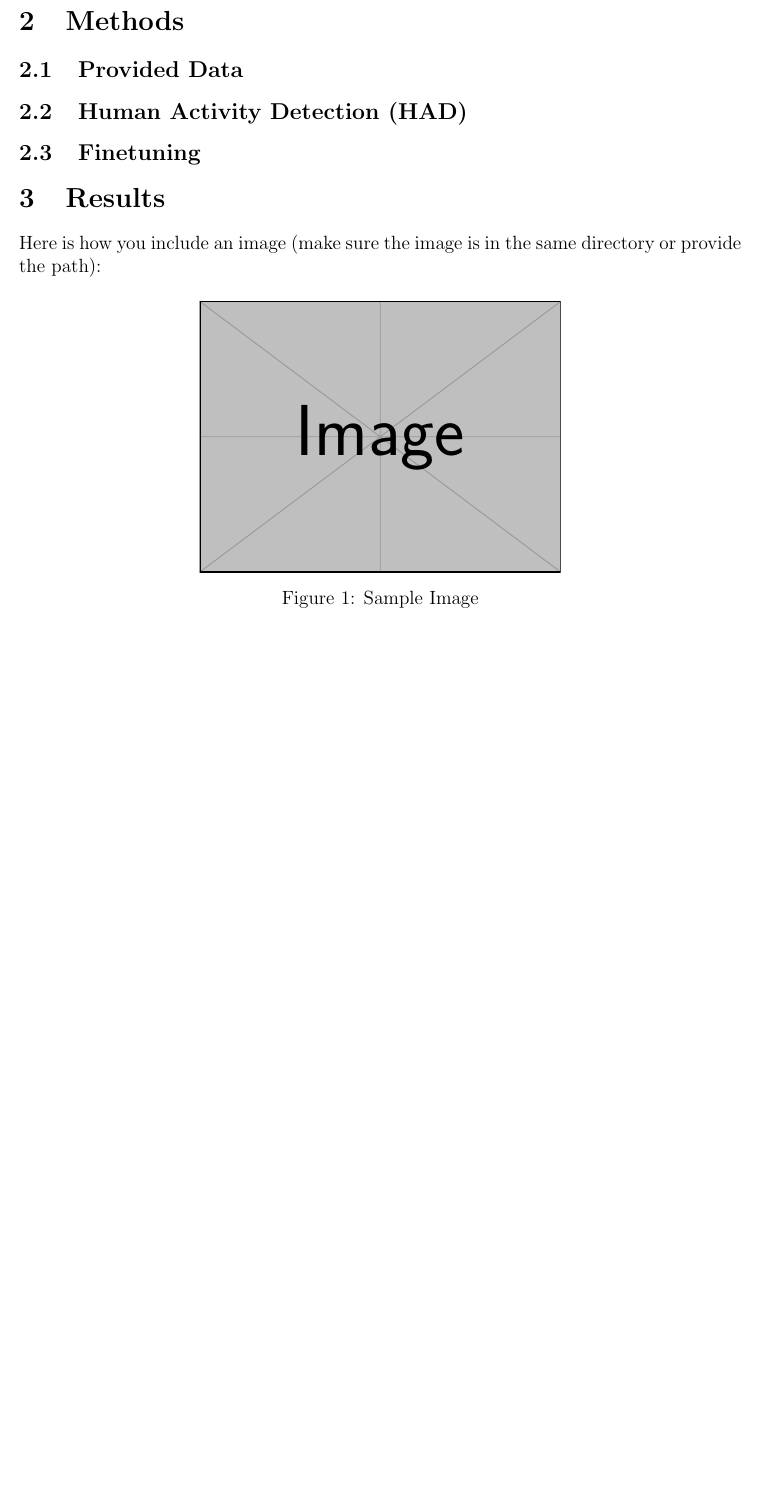
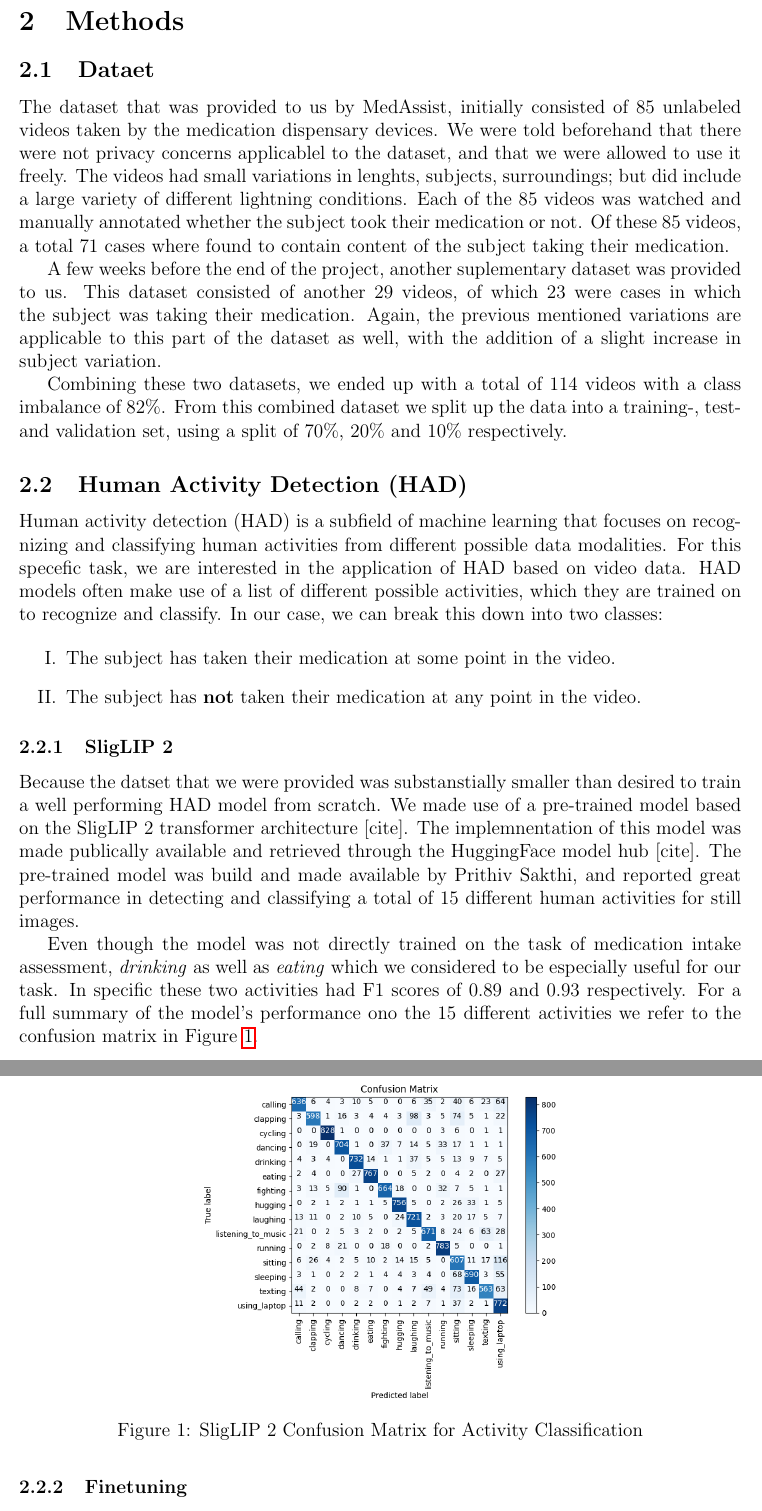
Before and after one commit to mirklys/medication-intake-detection-master-challenge, a LaTeX document (Report Folder/report.tex): part of page 2 of 2 before the commit and two parts of pages 2 and 3 of 4 after it, the two joined at a grey line, cut so that both start at the same text, the shorter picture padded with empty space. Compiled offline with pdfLaTeX.

Commit message:
added stuff to the report

```diff
--- a/Report Folder/report.tex
+++ b/Report Folder/report.tex
@@ -88,18 +88,57 @@ we do not want the AI to make it seem like the patient has taken their medicatio
 even though they have not.
 
 \section{Methods}
+\subsection{Dataet}
+The dataset that was provided to us by MedAssist, initially consisted of 85 unlabeled videos
+taken by the medication dispensary devices. We were told beforehand that there were not
+privacy concerns applicablel to the dataset, and that we were allowed to use it freely.
+The videos had small variations in lenghts, subjects, surroundings; but did include a
+large variety of different lightning conditions. Each of the 85 videos was watched
+and manually annotated whether the subject took their medication or not. Of these 85 videos,
+a total 71 cases where found to contain content of the subject taking their medication.
 
-\subsection{Provided Data}
+A few weeks before the end of the project, another suplementary dataset was provided to us.
+This dataset consisted of another 29 videos, of which 23 were cases in which the subject
+was taking their medication. Again, the previous mentioned variations are applicable to
+this part of the dataset as well, with the addition of a slight increase in subject variation.
+
+Combining these two datasets, we ended up with a total of 114 videos with a class imbalance
+of 82\%. From this combined dataset we split up the data into a training-, test- and validation
+set, using a split of 70\%, 20\% and 10\% respectively.
+
 \subsection{Human Activity Detection (HAD)}
-\subsection{Finetuning}
+Human activity detection (HAD) is a subfield of machine learning that focuses on recognizing
+and classifying human activities from different possible data modalities. For this specefic
+task, we are interested in the application of HAD based on video data. HAD models often make
+use of a list of different possible activities, which they are trained on to recognize and
+classify. In our case, we can break this down into two classes:
 
+\renewcommand{\labelenumi}{\Roman{enumi}.}
+\begin{enumerate}
+    \item The subject has taken their medication at some point in the video.
+    \item The subject has \textbf{not} taken their medication at any point in the video.
+\end{enumerate}
 
-\section{Results}
-Here is how you include an image (make sure the image is in the same directory or provide the path):
+\subsubsection{SligLIP 2}
+Because the datset that we were provided was substanstially smaller than desired to train
+a well performing HAD model from scratch. We made use of a pre-trained model based on the SligLIP 2
+transformer architecture [cite]. The implemnentation of this model was made publically available and
+retrieved through the HuggingFace model hub [cite]. The pre-trained model was build and
+made available by Prithiv Sakthi, and reported great performance in detecting and classifying
+a total of 15 different human activities for still images.
+
+Even though the model was not directly trained on the task of medication intake assessment,
+\textit{drinking} as well as \textit{eating} which we considered to be especially useful for our task.
+In specific these two activities had F1 scores of 0.89 and 0.93 respectively. For a full summary of the
+model's performance ono the 15 different activities we refer to the confusion matrix in Figure
+\ref{fig:HAD-cm}.
 
 \begin{figure}[H]
     \centering
-    \includegraphics[width=0.5\textwidth]{example-image} % Replace with your image file
-    \caption{Sample Image}
-    \label{fig:sample-image}
+    \includegraphics[width=0.5\textwidth]{./images/conf matrix had.png} % Replace with your image file
+    \caption{SligLIP 2 Confusion Matrix for Activity Classification}
+    \label{fig:HAD-cm}
 \end{figure}
+
+% DO WE WANT THIS TO BE SUB- OR SUBSUB SECTION ????????????????????????????
+\subsubsection{Finetuning}
@@ -106,3 +173,6 @@ Here is how you include an image (make sure the image is in the same directory o
+    \label{fig:test-cm}
+\end{figure}
+
 
 \section{Tables}
 You can include tables like this:
```
Also changed, not shown: Report Folder/images/conf matrix had.png (added), Report Folder/images/test confusion matrix.png (added), Report Folder/report.pdf, Report Folder/report.tex (28 more changed lines), 6 other files.
